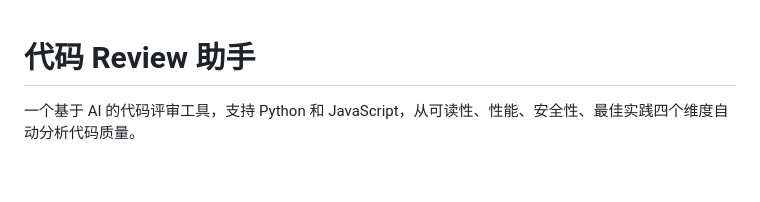
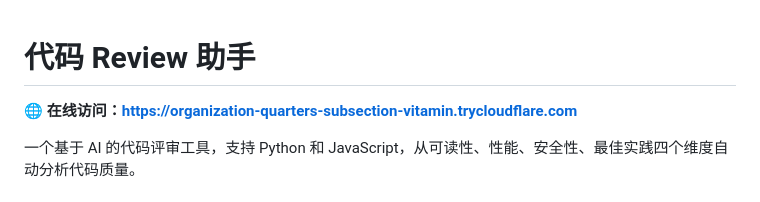
Before and after one commit to sunying1304/code-review-assistant, a Markdown page: README.md, the part around the change. Rendered like a GitHub page; blank space fills up the shorter version.

Commit message:
Update README with public access URL
Co-Authored-By: Claude Opus 4.6 <noreply@anthropic.com>

```diff
--- a/README.md
+++ b/README.md
@@ -1,4 +1,6 @@
 # 代码 Review 助手
+
+**🌐 在线访问：[https://organization-quarters-subsection-vitamin.trycloudflare.com](https://organization-quarters-subsection-vitamin.trycloudflare.com)**
 
 一个基于 AI 的代码评审工具，支持 Python 和 JavaScript，从可读性、性能、安全性、最佳实践四个维度自动分析代码质量。
 
```
